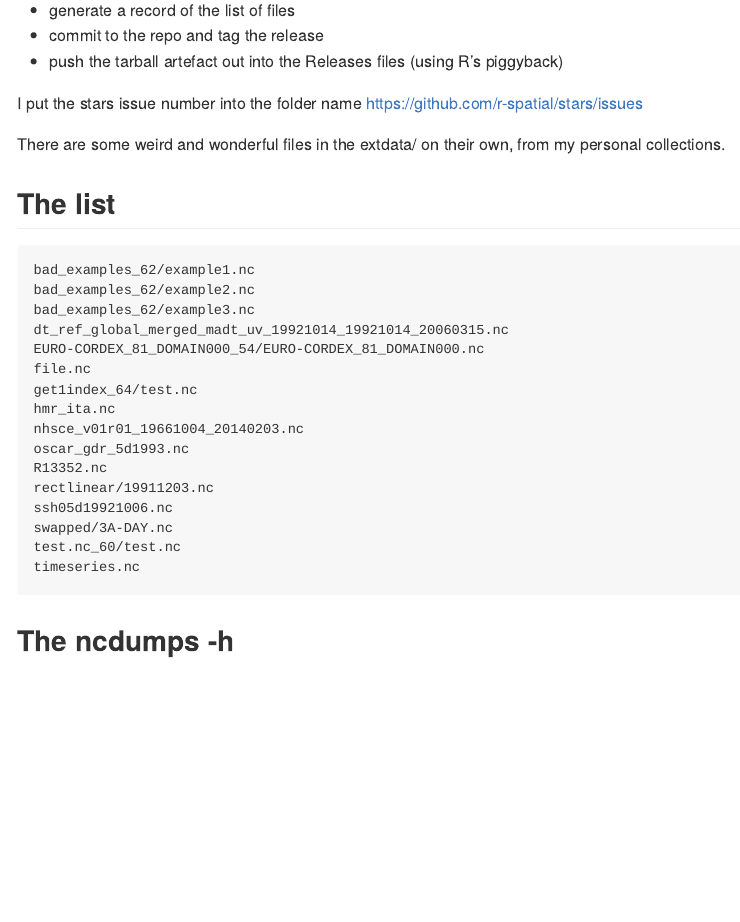
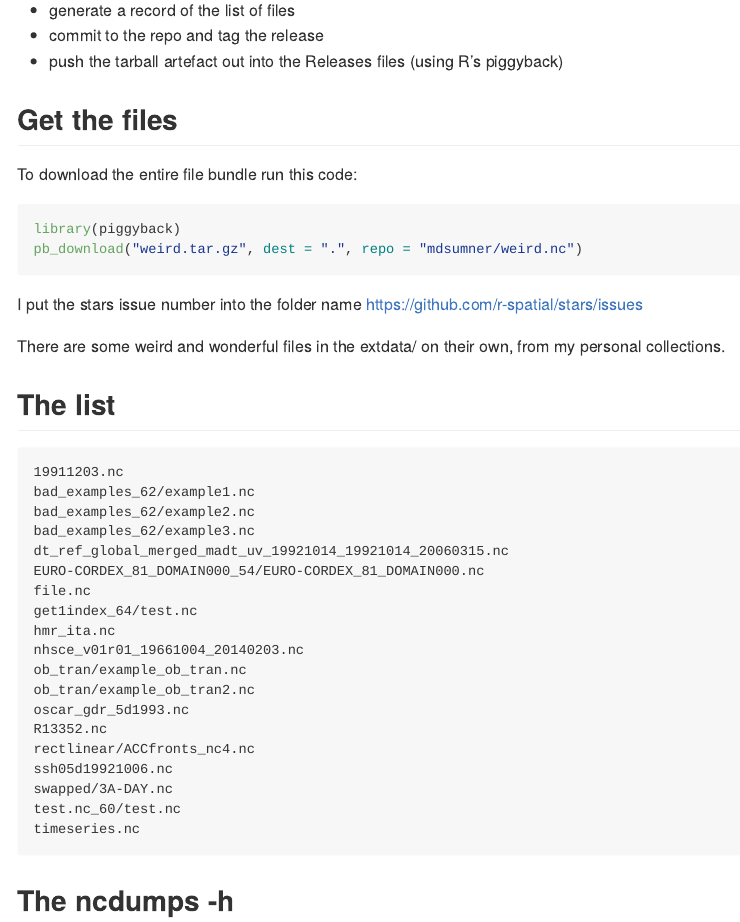
Before and after one commit to rgdal-dev/rasterwise, an R Markdown document (README.Rmd): the page in a window 1100 px wide, from 220 px down. The pictures show the output file README.md that the author committed with the source, drawn offline in the style of GitHub.

Commit message:
ob_tran from stars #52

````diff
--- a/README.Rmd
+++ b/README.Rmd
@@ -21,6 +21,14 @@ Files are put into "extdata/", and then a script is run to
 * commit to the repo and tag the release
 * push the tarball artefact out into the Releases files (using R's piggyback)
 
+## Get the files
+
+To download the entire file bundle run this code:
+
+```R
+library(piggyback)
+pb_download("weird.tar.gz", dest = ".", repo = "mdsumner/weird.nc")
+```
 
 I put the stars issue number into the folder name https://github.com/r-spatial/stars/issues
 
--- a/weirdlist.txt
+++ b/weirdlist.txt
@@ -1,3 +1,4 @@
+19911203.nc
 bad_examples_62/example1.nc
 bad_examples_62/example2.nc
 bad_examples_62/example3.nc
@@ -7,9 +8,11 @@ file.nc
 get1index_64/test.nc
 hmr_ita.nc
 nhsce_v01r01_19661004_20140203.nc
+ob_tran/example_ob_tran.nc
+ob_tran/example_ob_tran2.nc
 oscar_gdr_5d1993.nc
 R13352.nc
-rectlinear/19911203.nc
+rectlinear/ACCfronts_nc4.nc
 ssh05d19921006.nc
 swapped/3A-DAY.nc
 test.nc_60/test.nc
````
Also changed, not shown: R/weird_update.R (+1 -1 lines), README.md, 2 other files.
